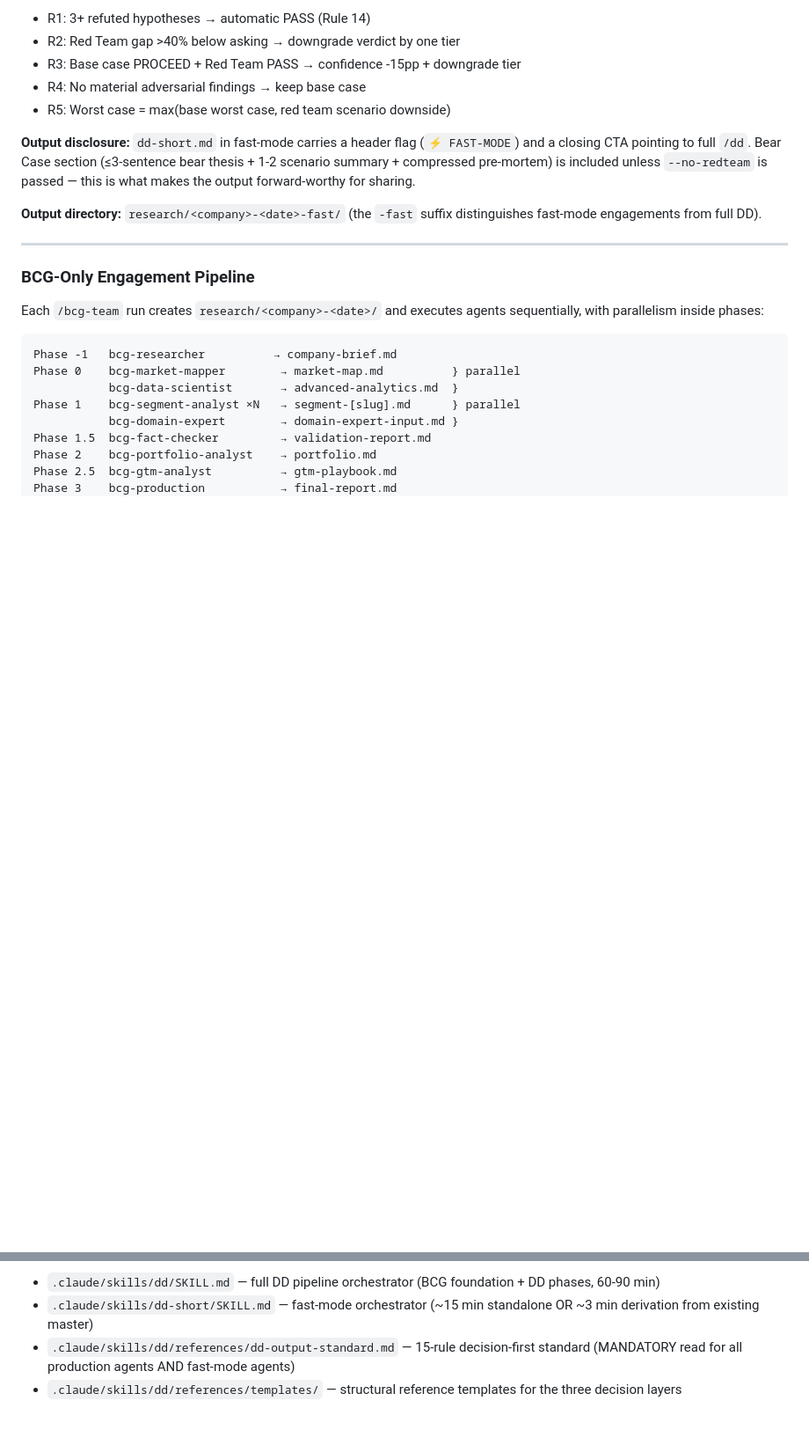
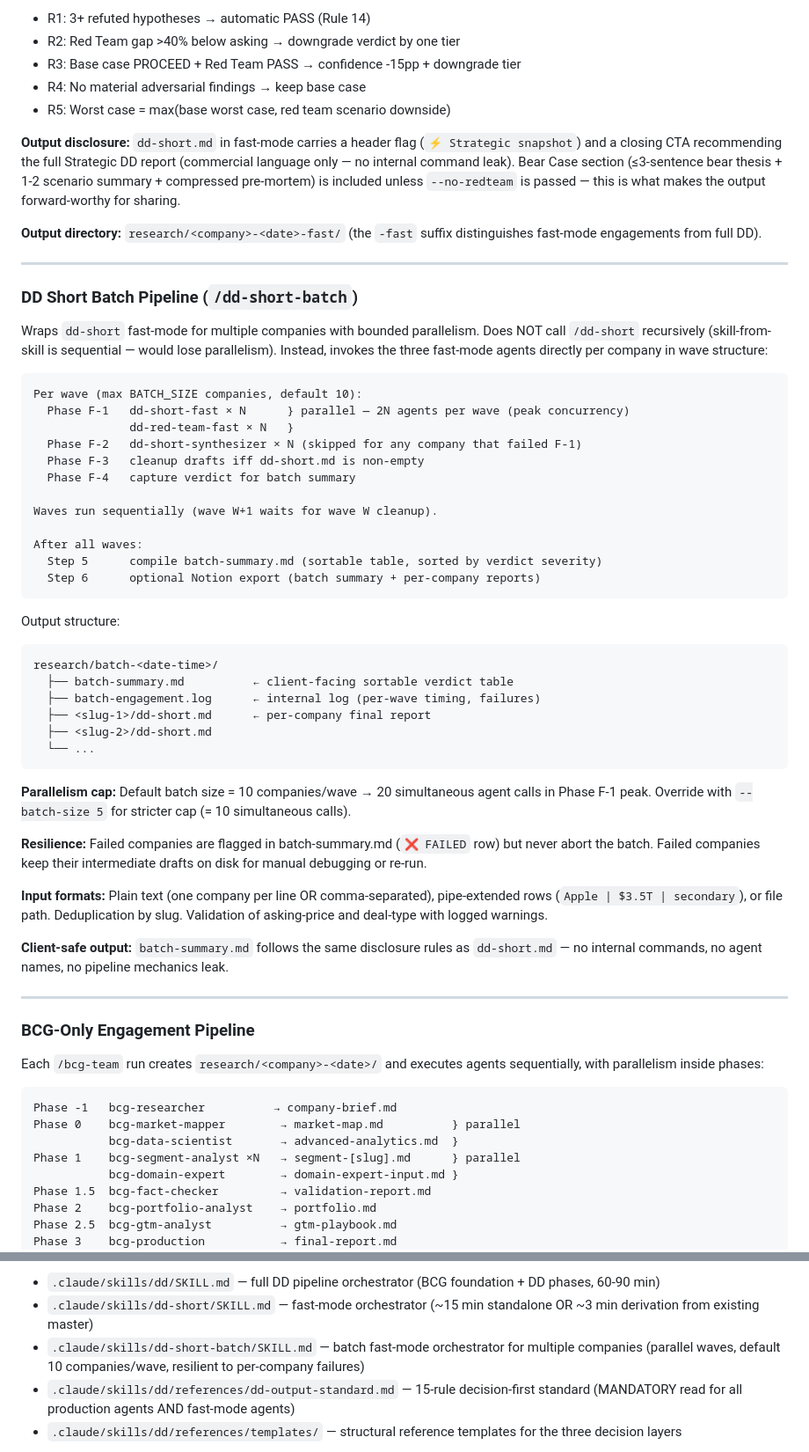
Before and after one commit to EvXata/Due-Diligence-Vik, a Markdown page: CLAUDE.md, 2 parts joined by grey strips. Shown at 88% size. Drawn GitHub-style; blank space fills up the shorter version.

Commit message:
feat(dd-short-batch): add batch fast-mode DD for multiple companies in parallel
Adds /dd-short-batch — runs the dd-short fast pipeline for a list of companies
in parallel waves (default 10 companies per wave, peak 20 simultaneous agent
calls in Phase F-1). Resilient: one company's failure never aborts the batch,
failed companies are flagged in batch-summary.md and keep their drafts for
manual re-run. Accepts three input formats: plain rows, comma-separated, or
pipe-extended with per-company asking-price and deal-type. Reuses existing
fast-mode agents directly (does not invoke /dd-short recursively — that would
serialize the waves). Output is per-company dd-short.md plus a sortable
batch-summary.md table; both follow the same client-safe disclosure rules
as single-company dd-short.

Co-Authored-By: Claude Opus 4.7 (1M context) <noreply@anthropic.com>

````diff
--- a/CLAUDE.md
+++ b/CLAUDE.md
@@ -244,9 +253,48 @@ User-visible output is a single file: `dd-short.md`. Intermediate drafts (`dd-sh
 - R4: No material adversarial findings → keep base case
 - R5: Worst case = max(base worst case, red team scenario downside)
 
-**Output disclosure:** `dd-short.md` in fast-mode carries a header flag (`⚡ FAST-MODE`) and a closing CTA pointing to full `/dd`. Bear Case section (≤3-sentence bear thesis + 1-2 scenario summary + compressed pre-mortem) is included unless `--no-redteam` is passed — this is what makes the output forward-worthy for sharing.
+**Output disclosure:** `dd-short.md` in fast-mode carries a header flag (`⚡ Strategic snapshot`) and a closing CTA recommending the full Strategic DD report (commercial language only — no internal command leak). Bear Case section (≤3-sentence bear thesis + 1-2 scenario summary + compressed pre-mortem) is included unless `--no-redteam` is passed — this is what makes the output forward-worthy for sharing.
 
 **Output directory:** `research/<company>-<date>-fast/` (the `-fast` suffix distinguishes fast-mode engagements from full DD).
+
+---
+
+### DD Short Batch Pipeline (`/dd-short-batch`)
+
+Wraps `dd-short` fast-mode for multiple companies with bounded parallelism. Does NOT call `/dd-short` recursively (skill-from-skill is sequential — would lose parallelism). Instead, invokes the three fast-mode agents directly per company in wave structure:
+
+```
+Per wave (max BATCH_SIZE companies, default 10):
+  Phase F-1   dd-short-fast × N      } parallel — 2N agents per wave (peak concurrency)
+              dd-red-team-fast × N   }
+  Phase F-2   dd-short-synthesizer × N (skipped for any company that failed F-1)
+  Phase F-3   cleanup drafts iff dd-short.md is non-empty
+  Phase F-4   capture verdict for batch summary
+
+Waves run sequentially (wave W+1 waits for wave W cleanup).
+
+After all waves:
+  Step 5      compile batch-summary.md (sortable table, sorted by verdict severity)
+  Step 6      optional Notion export (batch summary + per-company reports)
+```
+
+Output structure:
+```
+research/batch-<date-time>/
+  ├── batch-summary.md          ← client-facing sortable verdict table
+  ├── batch-engagement.log      ← internal log (per-wave timing, failures)
+  ├── <slug-1>/dd-short.md      ← per-company final report
+  ├── <slug-2>/dd-short.md
+  └── ...
+```
+
+**Parallelism cap:** Default batch size = 10 companies/wave → 20 simultaneous agent calls in Phase F-1 peak. Override with `--batch-size 5` for stricter cap (= 10 simultaneous calls).
+
+**Resilience:** Failed companies are flagged in batch-summary.md (`❌ FAILED` row) but never abort the batch. Failed companies keep their intermediate drafts on disk for manual debugging or re-run.
+
+**Input formats:** Plain text (one company per line OR comma-separated), pipe-extended rows (`Apple | $3.5T | secondary`), or file path. Deduplication by slug. Validation of asking-price and deal-type with logged warnings.
+
+**Client-safe output:** `batch-summary.md` follows the same disclosure rules as `dd-short.md` — no internal commands, no agent names, no pipeline mechanics leak.
 
 ---
 
@@ -325,6 +373,7 @@ bcg-audience-scout  → contact-universe.md
 **DD Skills:**
 - `.claude/skills/dd/SKILL.md` — full DD pipeline orchestrator (BCG foundation + DD phases, 60-90 min)
 - `.claude/skills/dd-short/SKILL.md` — fast-mode orchestrator (~15 min standalone OR ~3 min derivation from existing master)
+- `.claude/skills/dd-short-batch/SKILL.md` — batch fast-mode orchestrator for multiple companies (parallel waves, default 10 companies/wave, resilient to per-company failures)
 - `.claude/skills/dd/references/dd-output-standard.md` — 15-rule decision-first standard (MANDATORY read for all production agents AND fast-mode agents)
 - `.claude/skills/dd/references/templates/` — structural reference templates for the three decision layers
 
````
Also changed, not shown: other parts of CLAUDE.md (+10 -1 lines), 1 other file.
